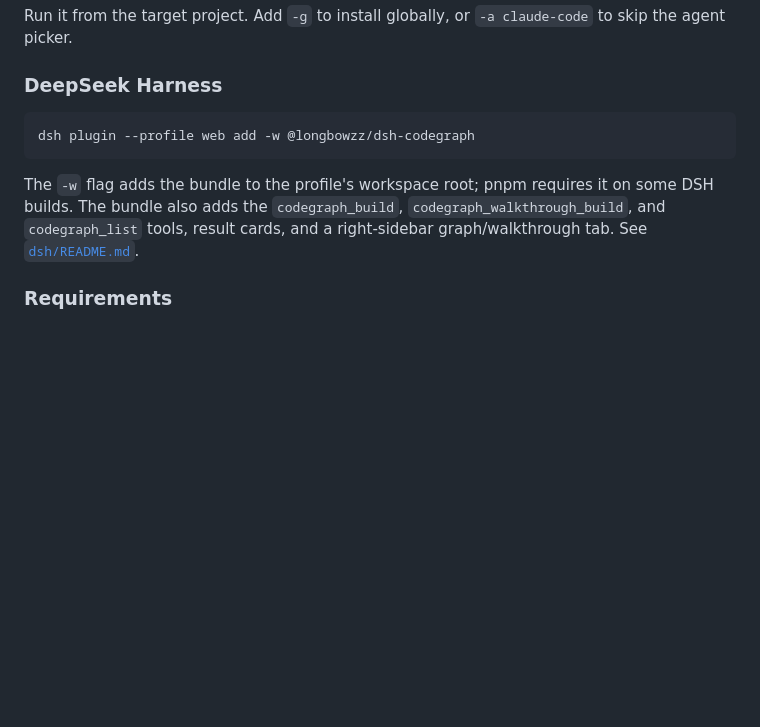
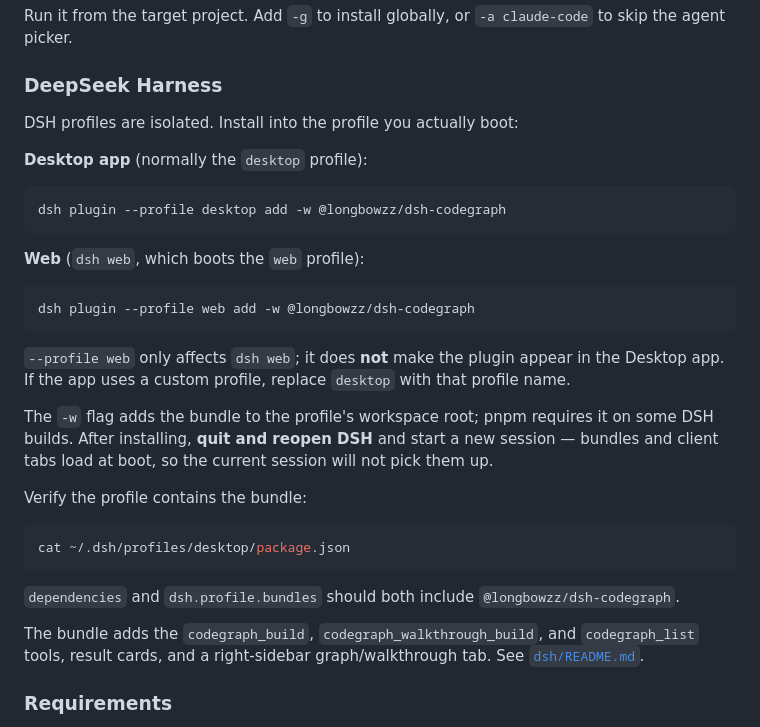
Before and after one commit to longbowzz/CodeGraph, a Markdown page: README.md, the part around the change. Rendered like a GitHub page; blank space fills up the shorter version.

````diff
--- a/README.md
+++ b/README.md
@@ -91,14 +91,41 @@ Run it from the target project. Add `-g` to install globally, or
 
 ### DeepSeek Harness
 
+DSH profiles are isolated. Install into the profile you actually boot:
+
+**Desktop app** (normally the `desktop` profile):
+
+```bash
+dsh plugin --profile desktop add -w @longbowzz/dsh-codegraph
+```
+
+**Web** (`dsh web`, which boots the `web` profile):
+
 ```bash
 dsh plugin --profile web add -w @longbowzz/dsh-codegraph
 ```
 
+`--profile web` only affects `dsh web`; it does **not** make the plugin appear
+in the Desktop app. If the app uses a custom profile, replace `desktop` with
+that profile name.
+
 The `-w` flag adds the bundle to the profile's workspace root; pnpm requires it
-on some DSH builds. The bundle also adds the `codegraph_build`,
-`codegraph_walkthrough_build`, and `codegraph_list` tools, result cards, and a
-right-sidebar graph/walkthrough tab. See [`dsh/README.md`](dsh/README.md).
+on some DSH builds. After installing, **quit and reopen DSH** and start a new
+session — bundles and client tabs load at boot, so the current session will not
+pick them up.
+
+Verify the profile contains the bundle:
+
+```bash
+cat ~/.dsh/profiles/desktop/package.json
+```
+
+`dependencies` and `dsh.profile.bundles` should both include
+`@longbowzz/dsh-codegraph`.
+
+The bundle adds the `codegraph_build`, `codegraph_walkthrough_build`, and
+`codegraph_list` tools, result cards, and a right-sidebar graph/walkthrough tab.
+See [`dsh/README.md`](dsh/README.md).
 
 ### Requirements
 
````
Also changed, not shown: README.zh-CN.md (+24 -1 lines), dsh/README.md (+16 -6 lines).
